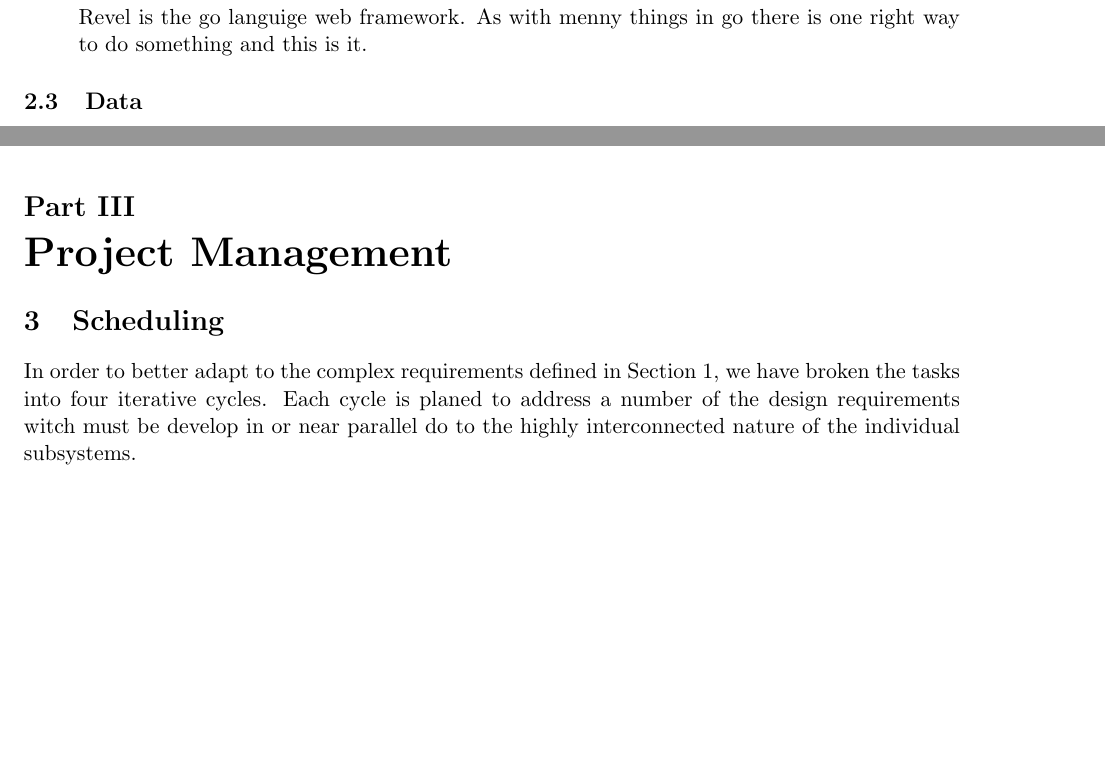
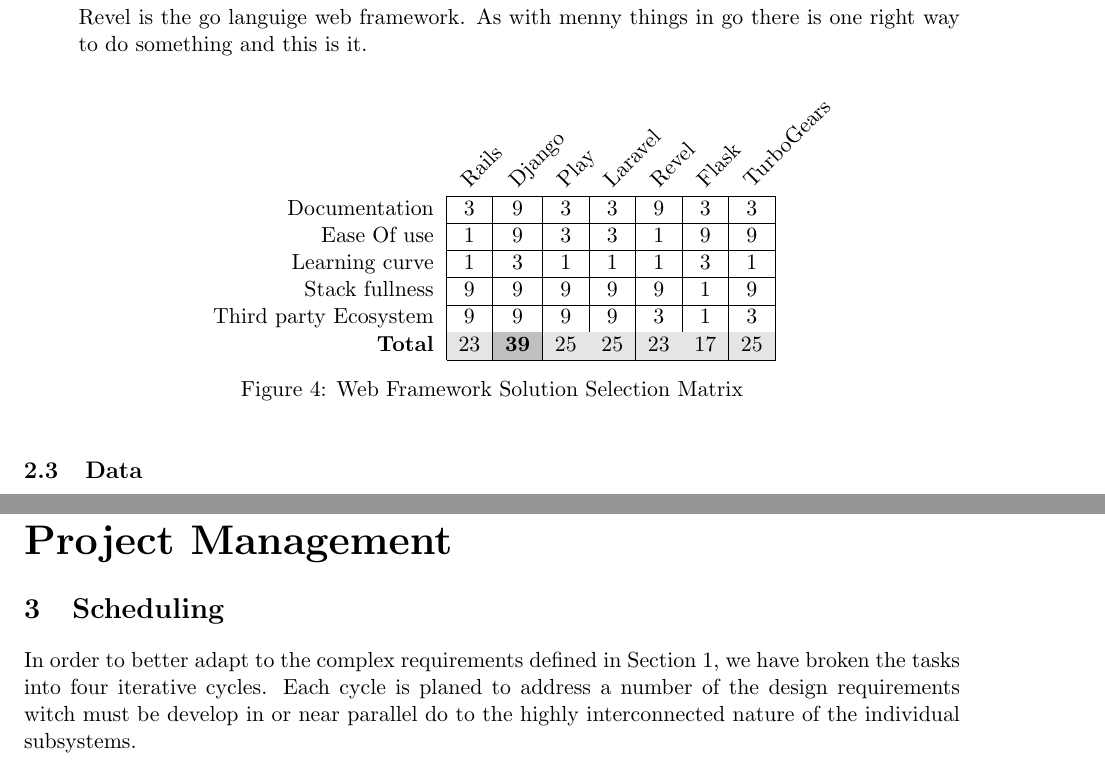
Before and after one commit to IanGrosh/ECE480Team3ProjectProposal, a LaTeX paper (ProjectProposal.tex, which reads WebFramworkChart.tex): two parts of pages 5 and 6 of 9 before the commit and two parts of pages 5 and 7 of 10 after it, joined at a grey line, cut so that both start at the same text, the shorter picture padded with empty space. Compiled offline with pdfLaTeX.

Commit message:
Added some charty stuff for the web app

```diff
--- a/ProjectProposal.tex
+++ b/ProjectProposal.tex
@@ -131,6 +131,13 @@
 
 		\end{itemize}
 
+		\begin{figure}[h]
+			\centering
+			\input{WebFramworkChart.tex}
+			\caption{\label{WebMatrix} Web Framework Solution Selection Matrix}
+		\end{figure}
+
+
 	\subsection{Data}
 		In order to see how items in the system are related to each other the team has created a entity relation diagram. \todo{Dose this add anything? It was usful for me}
 		\begin{figure}[h]
--- /dev/null
+++ b/WebFramworkChart.tex
@@ -0,0 +1,25 @@
+%%%%%%%%%%%%%%%%%%%%%
+% Web Framwork Chart
+%%%%%%%%%%%%%%%%%%%%%
+
+
+
+\begin{tabular}{r|c|c|c|c|c|c|c|}
+	\multicolumn{1}{c}{}
+	& \multicolumn{1}{c}{\rot{Rails}}
+	& \multicolumn{1}{c}{\rot{Django}}
+	& \multicolumn{1}{c}{\rot{Play}}
+	& \multicolumn{1}{c}{\rot{Laravel}}
+	& \multicolumn{1}{c}{\rot{Revel}}
+	& \multicolumn{1}{c}{\rot{Flask}}
+	& \multicolumn{1}{c}{\rot{TurboGears}} \\
+	\cline{2-8}
+
+	Documentation         & 3  & 9  & 3  & 3  & 9  & 3  & 3  \\ \cline{2-8}
+	Ease Of use           & 1  & 9  & 3  & 3  & 1  & 9  & 9  \\ \cline{2-8}
+	Learning curve        & 1  & 3  & 1  & 1  & 1  & 3  & 1  \\ \cline{2-8}
+	Stack fullness        & 9  & 9  & 9  & 9  & 9  & 1  & 9  \\ \cline{2-8}
+	Third party Ecosystem & 9  & 9  & 9  & 9  & 3  & 1  & 3  \\ \hhline{~------} % \hhline{~==========}
+	\textbf{Total} & \cellcolor{gray!20}23 & \cellcolor{gray!50}\textbf{39} & \cellcolor{gray!20}25 & \cellcolor{gray!20}25 & \cellcolor{gray!20}23 & \cellcolor{gray!20}17 & \cellcolor{gray!20}25 \\  \cline{2-8}
+
+\end{tabular}
```
Also changed, not shown: ProjectProposal.pdf.
